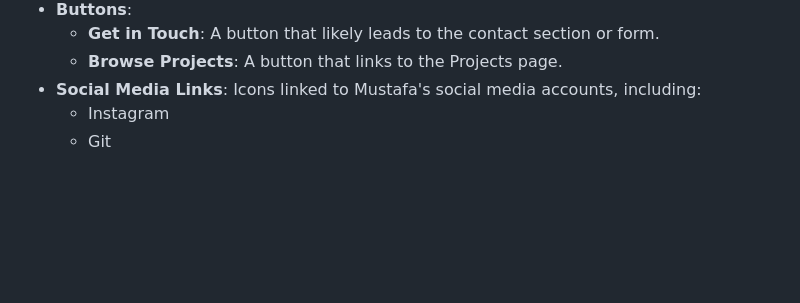
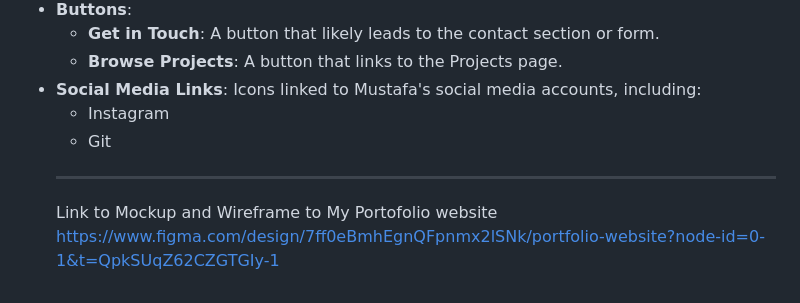
Before and after one commit to mostafa-obiedat/Portfolio-website, a Markdown page: README.md, the part around the change. Rendered like a GitHub page; blank space fills up the shorter version.

```diff
--- a/README.md
+++ b/README.md
@@ -248,3 +248,6 @@ The footer appears at the bottom of the page and contains:
 - **Social Media Links**: Icons linked to Mustafa's social media accounts, including:
   - Instagram
   - Git
+  - -----
+  Link to Mockup and Wireframe to My Portofolio website
+  https://www.figma.com/design/7ff0eBmhEgnQFpnmx2lSNk/portfolio-website?node-id=0-1&t=QpkSUqZ62CZGTGIy-1
```
